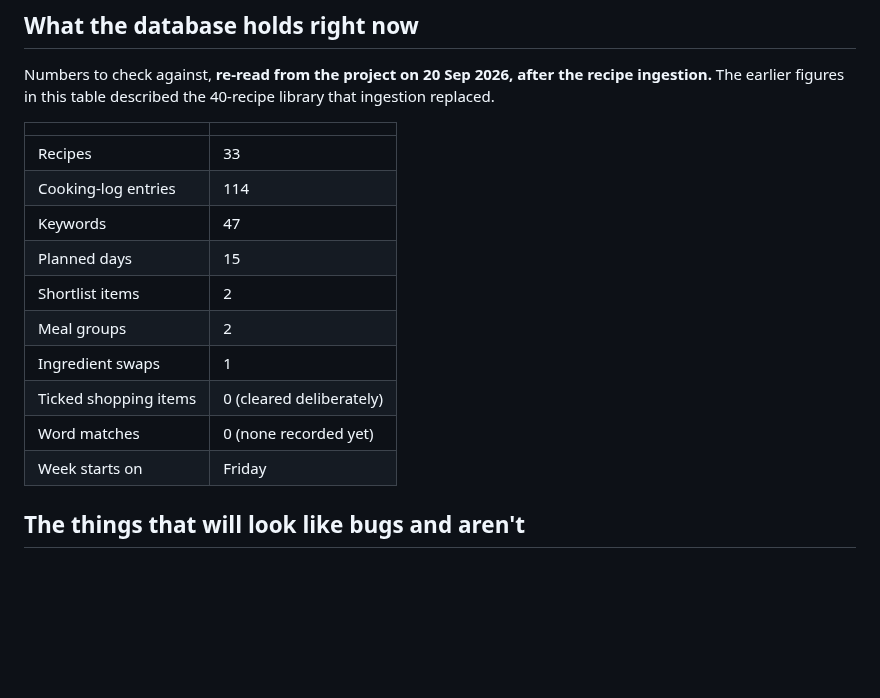
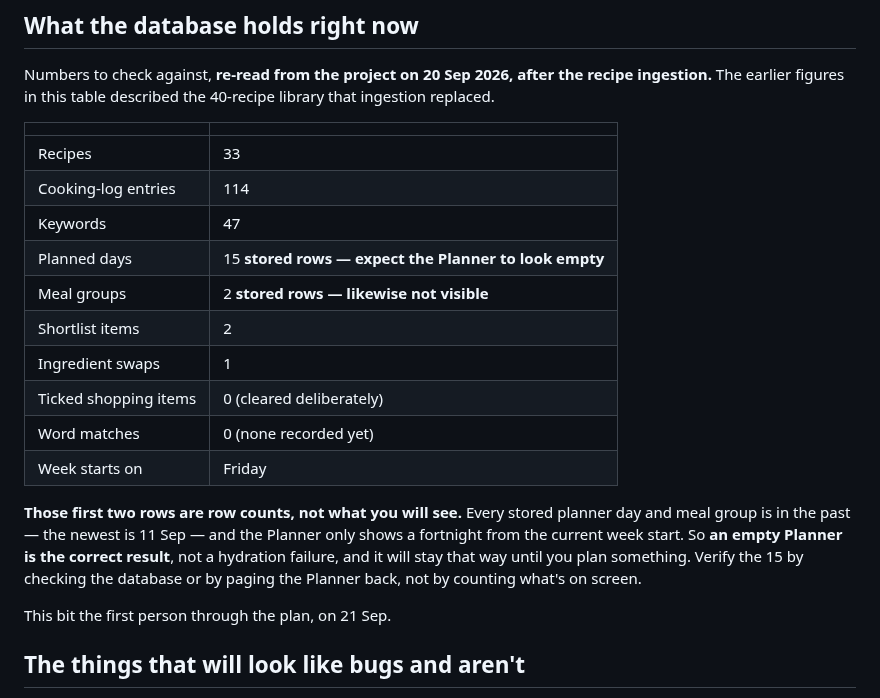
Before and after one commit to crispy-lettuce/RecipeFlowKeeper, a Markdown page: docs/TEST-PLAN.md, the part around the change. Rendered like a GitHub page; blank space fills up the shorter version.

Commit message:
Stop the test plan implying an empty Planner is a failure
"Planned days | 15" is a row count, but it sits in a table of things to
check on screen, so it reads as "expect 15 days of plan". Every stored
planner day and meal group is in the past — newest 11 Sep — and the Planner
shows a fortnight from the current week start, so the correct result on any
day after about 18 Sep is an empty Planner.

The first person through the plan hit this and had to reason out for
themselves whether hydration had failed or the data was simply old. That is
exactly the kind of doubt this document exists to remove, and instead it
caused it.

Says so explicitly now, with how to verify the 15 for real.

Co-Authored-By: Claude Opus 5 <noreply@anthropic.com>
Claude-Session: https://claude.ai/code/session_01Sa1upQssnLYbzhFqJG6XfT

```diff
--- a/docs/TEST-PLAN.md
+++ b/docs/TEST-PLAN.md
@@ -41,13 +41,21 @@ replaced.
 | Recipes | 33 |
 | Cooking-log entries | 114 |
 | Keywords | 47 |
-| Planned days | 15 |
+| Planned days | 15 **stored rows — expect the Planner to look empty** |
+| Meal groups | 2 **stored rows — likewise not visible** |
 | Shortlist items | 2 |
-| Meal groups | 2 |
 | Ingredient swaps | 1 |
 | Ticked shopping items | 0 (cleared deliberately) |
 | Word matches | 0 (none recorded yet) |
 | Week starts on | Friday |
+
+**Those first two rows are row counts, not what you will see.** Every stored planner day and
+meal group is in the past — the newest is 11 Sep — and the Planner only shows a fortnight from
+the current week start. So **an empty Planner is the correct result**, not a hydration failure,
+and it will stay that way until you plan something. Verify the 15 by checking the database or
+by paging the Planner back, not by counting what's on screen.
+
+This bit the first person through the plan, on 21 Sep.
 
 ## The things that will look like bugs and aren't
 
```
